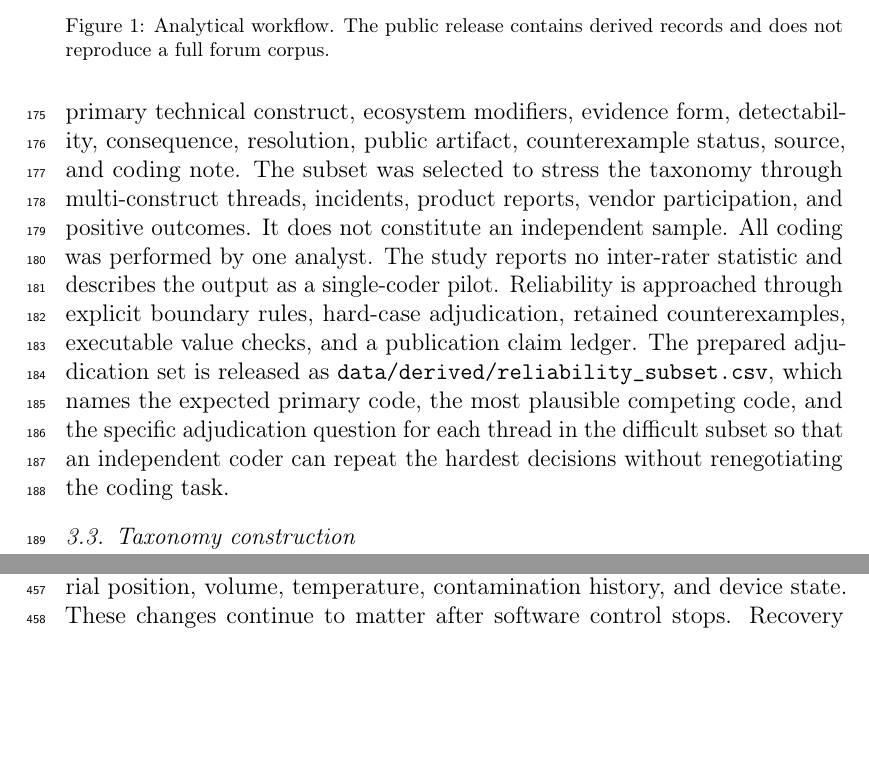
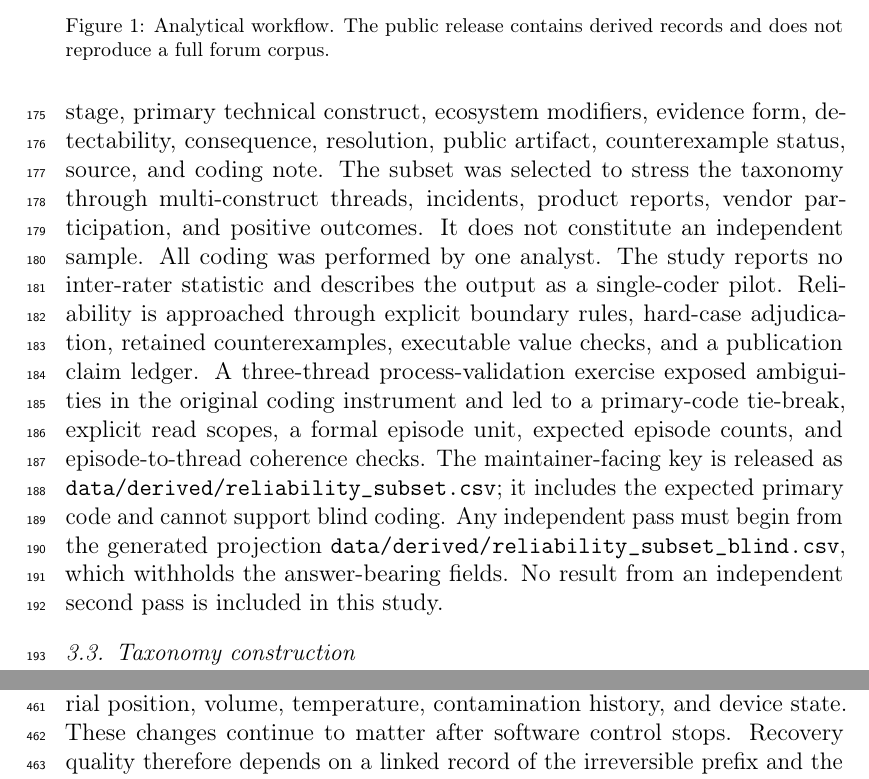
Before and after one commit to fraware/lab-automation-observatory, a LaTeX paper (paper/main.tex, which reads paper/sections/03_methods.tex): two parts of pages 7 and 18 of 28 before the commit and two parts of pages 7 and 19 of 28 after it, joined at a grey line, cut so that both start at the same text, the shorter picture padded with empty space. Compiled offline with pdfLaTeX.

Commit message:
Fix blind adjudication description in manuscript methods

```diff
--- a/paper/sections/03_methods.tex
+++ b/paper/sections/03_methods.tex
@@ -11,7 +11,7 @@ The public release records thread title, date, category, source URL, primary cod
 
 The thread is an efficient discovery unit and an unreliable universal analytical unit. A long discussion can contain several mechanisms. One version-control discussion moved from portable source files to generated identifiers, physical teaching, active recovery workspaces, and an open integration bridge \cite{forum_tecan_git}. A driver discussion combined commercial access, serial communication, platform-state synchronization, and workaround design. A scheduler comparison combined device breadth, deployment effort, training, licensing, and scheduling capability \cite{forum_scheduler_feedback}. Treating each as one observation would erase these transitions.
 
-A deliberately difficult subset of 14 threads was therefore segmented into 45 episodes. Each episode records the initiating problem, lifecycle stage, primary technical construct, ecosystem modifiers, evidence form, detectability, consequence, resolution, public artifact, counterexample status, source, and coding note. The subset was selected to stress the taxonomy through multi-construct threads, incidents, product reports, vendor participation, and positive outcomes. It does not constitute an independent sample. All coding was performed by one analyst. The study reports no inter-rater statistic and describes the output as a single-coder pilot. Reliability is approached through explicit boundary rules, hard-case adjudication, retained counterexamples, executable value checks, and a publication claim ledger. The prepared adjudication set is released as \path{data/derived/reliability_subset.csv}, which names the expected primary code, the most plausible competing code, and the specific adjudication question for each thread in the difficult subset so that an independent coder can repeat the hardest decisions without renegotiating the coding task.
+A deliberately difficult subset of 14 threads was therefore segmented into 45 episodes. Each episode records the initiating problem, lifecycle stage, primary technical construct, ecosystem modifiers, evidence form, detectability, consequence, resolution, public artifact, counterexample status, source, and coding note. The subset was selected to stress the taxonomy through multi-construct threads, incidents, product reports, vendor participation, and positive outcomes. It does not constitute an independent sample. All coding was performed by one analyst. The study reports no inter-rater statistic and describes the output as a single-coder pilot. Reliability is approached through explicit boundary rules, hard-case adjudication, retained counterexamples, executable value checks, and a publication claim ledger. A three-thread process-validation exercise exposed ambiguities in the original coding instrument and led to a primary-code tie-break, explicit read scopes, a formal episode unit, expected episode counts, and episode-to-thread coherence checks. The maintainer-facing key is released as \path{data/derived/reliability_subset.csv}; it includes the expected primary code and cannot support blind coding. Any independent pass must begin from the generated projection \path{data/derived/reliability_subset_blind.csv}, which withholds the answer-bearing fields. No result from an independent second pass is included in this study.
 
 \begin{figure}[tp]
   \centering
```
